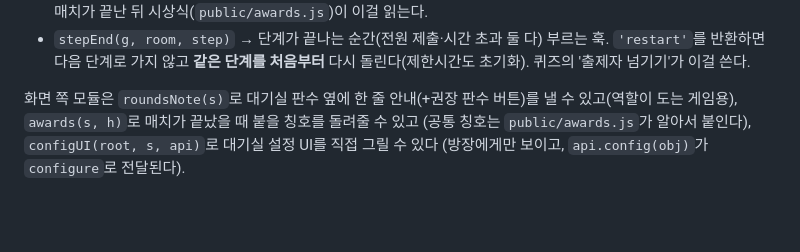
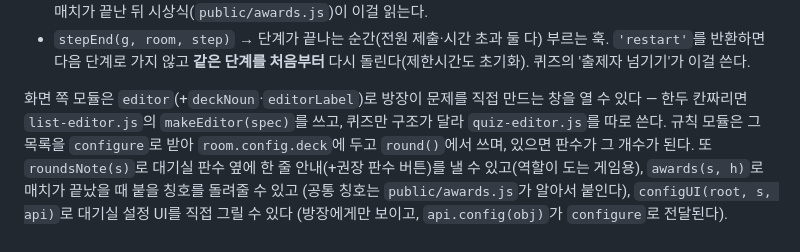
Before and after one commit to eriol13/rps-multiplayer, a Markdown page: CLAUDE.md, the part around the change. Drawn GitHub-style; blank space fills up the shorter version.

Commit message:
docs: CLAUDE.md에 게임별 문제 편집기 계약 추가
Co-Authored-By: Claude Opus 5 (1M context) <noreply@anthropic.com>

```diff
--- a/CLAUDE.md
+++ b/CLAUDE.md
@@ -44,7 +44,11 @@ project: minigame
   훅. `'restart'`를 반환하면 다음 단계로 가지 않고 **같은 단계를 처음부터** 다시
   돌린다(제한시간도 초기화). 퀴즈의 '출제자 넘기기'가 이걸 쓴다.
 
-화면 쪽 모듈은 `roundsNote(s)`로 대기실 판수 옆에 한 줄 안내(+권장 판수 버튼)를
+화면 쪽 모듈은 `editor`(+`deckNoun`·`editorLabel`)로 방장이 문제를 직접 만드는
+창을 열 수 있다 — 한두 칸짜리면 `list-editor.js`의 `makeEditor(spec)`를 쓰고, 퀴즈만
+구조가 달라 `quiz-editor.js`를 따로 쓴다. 규칙 모듈은 그 목록을 `configure`로 받아
+`room.config.deck`에 두고 `round()`에서 쓰며, 있으면 판수가 그 개수가 된다.
+또 `roundsNote(s)`로 대기실 판수 옆에 한 줄 안내(+권장 판수 버튼)를
 낼 수 있고(역할이 도는 게임용), `awards(s, h)`로 매치가 끝났을 때 붙을 칭호를 돌려줄 수 있고
 (공통 칭호는 `public/awards.js`가 알아서 붙인다), `configUI(root, s, api)`로 대기실 설정 UI를 직접 그릴 수 있다
 (방장에게만 보이고, `api.config(obj)`가 `configure`로 전달된다).
```
